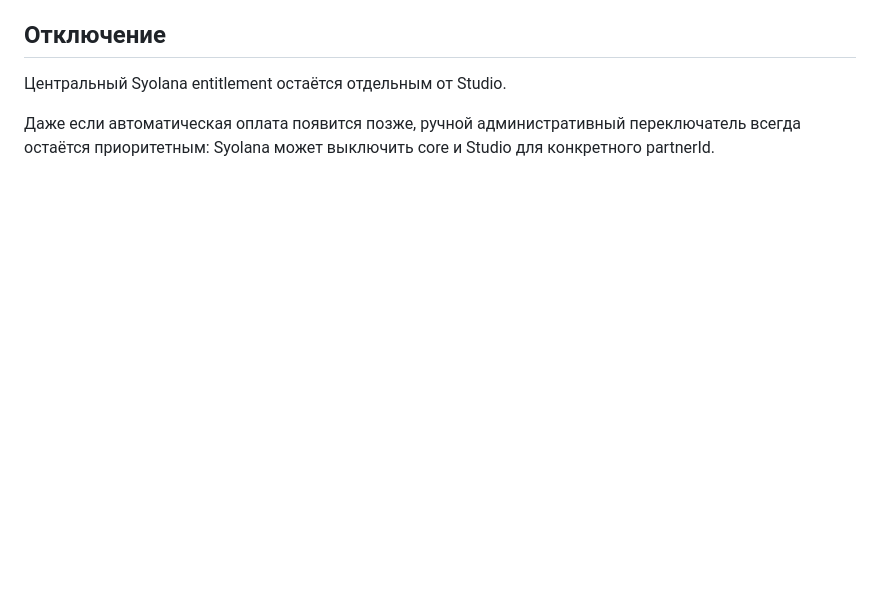
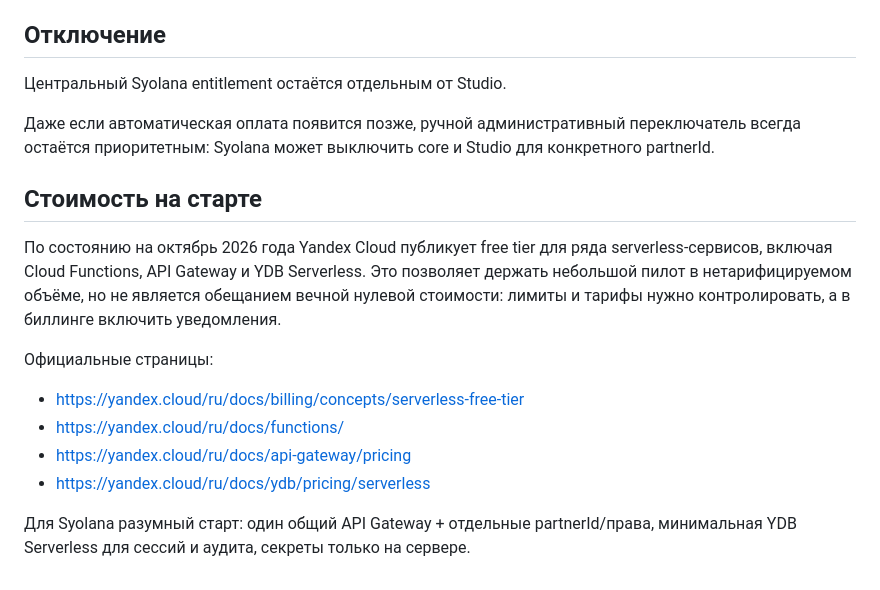
Before and after one commit to Ill-27/Syolana-partner-template, a Markdown page: docs/STUDIO-BACKEND-RU.md, the part around the change. Rendered like a GitHub page; blank space fills up the shorter version.

Commit message:
Document low-cost Russian Partner Studio deployment

```diff
--- a/docs/STUDIO-BACKEND-RU.md
+++ b/docs/STUDIO-BACKEND-RU.md
@@ -78,3 +78,16 @@ POST /vk-drafts/:id/publish
 Центральный Syolana entitlement остаётся отдельным от Studio.
 
 Даже если автоматическая оплата появится позже, ручной административный переключатель всегда остаётся приоритетным: Syolana может выключить core и Studio для конкретного partnerId.
+
+
+## Стоимость на старте
+
+По состоянию на октябрь 2026 года Yandex Cloud публикует free tier для ряда serverless-сервисов, включая Cloud Functions, API Gateway и YDB Serverless. Это позволяет держать небольшой пилот в нетарифицируемом объёме, но не является обещанием вечной нулевой стоимости: лимиты и тарифы нужно контролировать, а в биллинге включить уведомления.
+
+Официальные страницы:
+- https://yandex.cloud/ru/docs/billing/concepts/serverless-free-tier
+- https://yandex.cloud/ru/docs/functions/
+- https://yandex.cloud/ru/docs/api-gateway/pricing
+- https://yandex.cloud/ru/docs/ydb/pricing/serverless
+
+Для Syolana разумный старт: один общий API Gateway + отдельные partnerId/права, минимальная YDB Serverless для сессий и аудита, секреты только на сервере.
```
